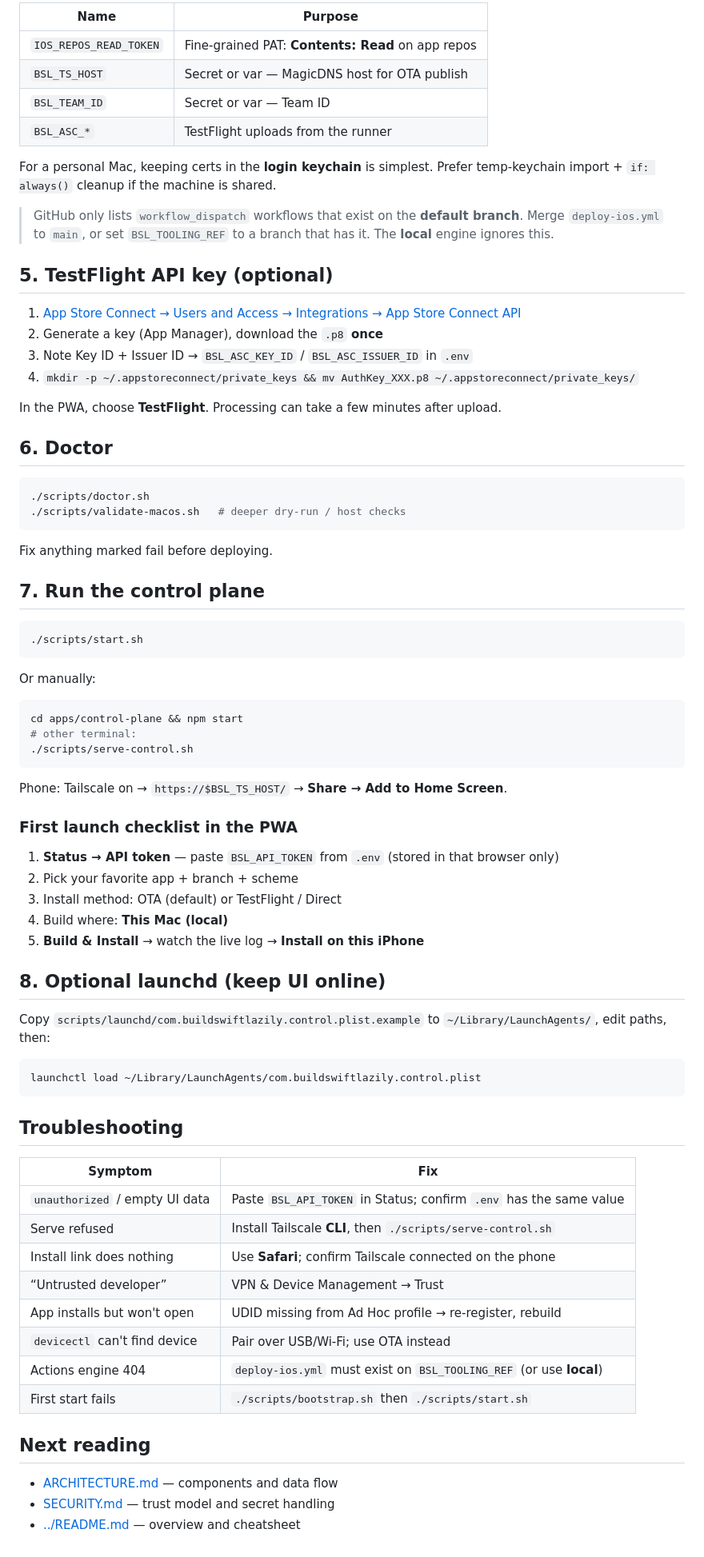
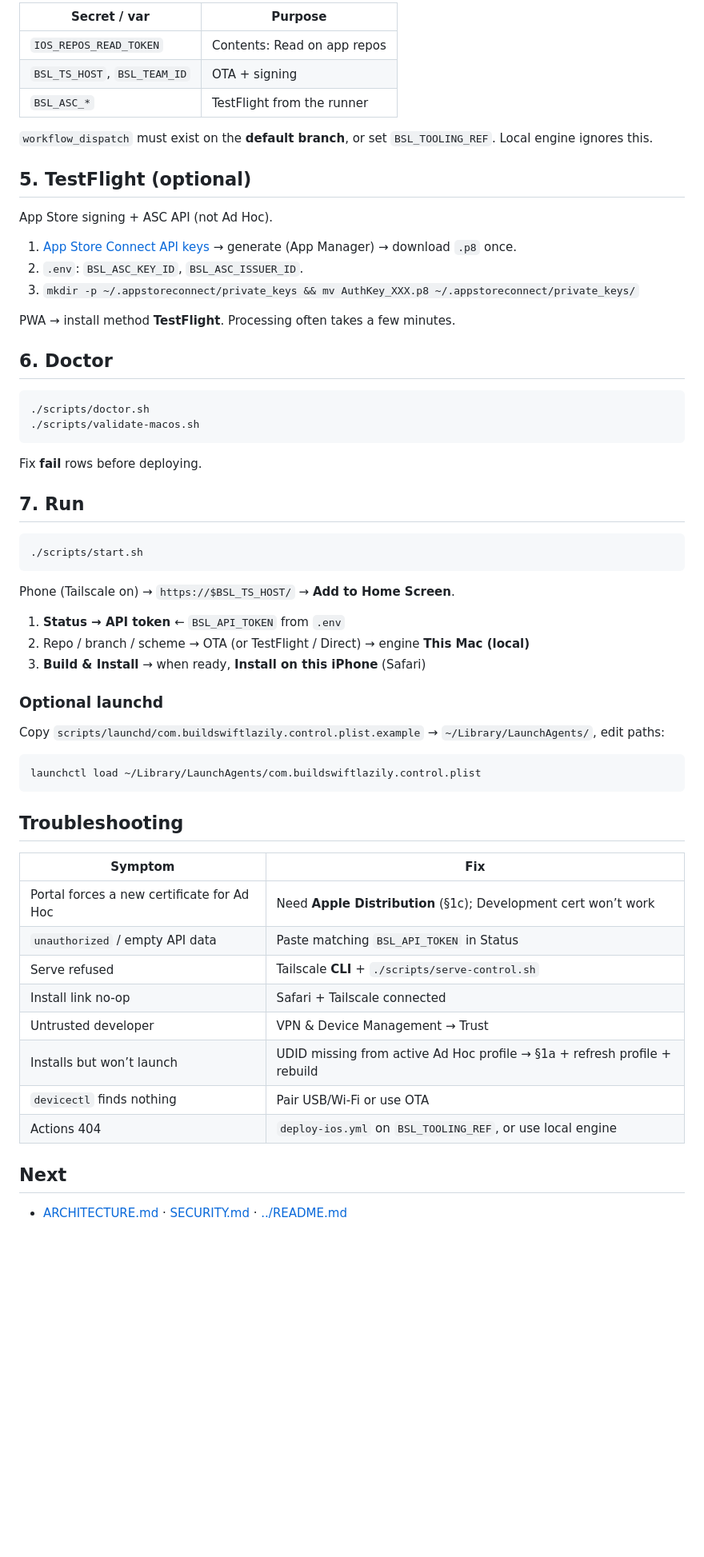
Before and after one commit to isaacy13/buildswiftlazily, a Markdown page: docs/SETUP.md, the part around one of its changes. Shown at 80% size. Drawn GitHub-style; blank space fills up the shorter version.

````diff
--- a/docs/SETUP.md
+++ b/docs/SETUP.md
@@ -102,60 +138,46 @@ Only needed if you set `BSL_DEPLOY_ENGINE=actions` or want CI `macOS validate` o
 
-| Name | Purpose |
-|------|---------|
-| `IOS_REPOS_READ_TOKEN` | Fine-grained PAT: **Contents: Read** on app repos |
-| `BSL_TS_HOST` | Secret or var — MagicDNS host for OTA publish |
-| `BSL_TEAM_ID` | Secret or var — Team ID |
-| `BSL_ASC_*` | TestFlight uploads from the runner |
+| Secret / var | Purpose |
+|--------------|---------|
+| `IOS_REPOS_READ_TOKEN` | Contents: Read on app repos |
+| `BSL_TS_HOST`, `BSL_TEAM_ID` | OTA + signing |
+| `BSL_ASC_*` | TestFlight from the runner |
 
-For a personal Mac, keeping certs in the **login keychain** is simplest. Prefer temp-keychain import + `if: always()` cleanup if the machine is shared.
+`workflow_dispatch` must exist on the **default branch**, or set `BSL_TOOLING_REF`. Local engine ignores this.
 
-> GitHub only lists `workflow_dispatch` workflows that exist on the **default branch**. Merge `deploy-ios.yml` to `main`, or set `BSL_TOOLING_REF` to a branch that has it. The **local** engine ignores this.
+## 5. TestFlight (optional)
 
-## 5. TestFlight API key (optional)
+App Store signing + ASC API (not Ad Hoc).
 
-1. [App Store Connect → Users and Access → Integrations → App Store Connect API](https://appstoreconnect.apple.com/access/integrations/api)
-2. Generate a key (App Manager), download the `.p8` **once**
-3. Note Key ID + Issuer ID → `BSL_ASC_KEY_ID` / `BSL_ASC_ISSUER_ID` in `.env`
-4. `mkdir -p ~/.appstoreconnect/private_keys && mv AuthKey_XXX.p8 ~/.appstoreconnect/private_keys/`
+1. [App Store Connect API keys](https://appstoreconnect.apple.com/access/integrations/api) → generate (App Manager) → download `.p8` once.
+2. `.env`: `BSL_ASC_KEY_ID`, `BSL_ASC_ISSUER_ID`.
+3. `mkdir -p ~/.appstoreconnect/private_keys && mv AuthKey_XXX.p8 ~/.appstoreconnect/private_keys/`
 
-In the PWA, choose **TestFlight**. Processing can take a few minutes after upload.
+PWA → install method **TestFlight**. Processing often takes a few minutes.
 
 ## 6. Doctor
 
 ```bash
 ./scripts/doctor.sh
-./scripts/validate-macos.sh   # deeper dry-run / host checks
+./scripts/validate-macos.sh
 ```
 
-Fix anything marked fail before deploying.
+Fix **fail** rows before deploying.
 
-## 7. Run the control plane
+## 7. Run
 
 ```bash
 ./scripts/start.sh
 ```
 
-Or manually:
+Phone (Tailscale on) → `https://$BSL_TS_HOST/` → **Add to Home Screen**.
 
-```bash
-cd apps/control-plane && npm start
-# other terminal:
-./scripts/serve-control.sh
-```
+1. **Status → API token** ← `BSL_API_TOKEN` from `.env`
+2. Repo / branch / scheme → OTA (or TestFlight / Direct) → engine **This Mac (local)**
+3. **Build & Install** → when ready, **Install on this iPhone** (Safari)
 
-Phone: Tailscale on → `https://$BSL_TS_HOST/` → **Share → Add to Home Screen**.
+### Optional launchd
 
-### First launch checklist in the PWA
-
-1. **Status → API token** — paste `BSL_API_TOKEN` from `.env` (stored in that browser only)
-2. Pick your favorite app + branch + scheme
-3. Install method: OTA (default) or TestFlight / Direct
-4. Build where: **This Mac (local)**
-5. **Build & Install** → watch the live log → **Install on this iPhone**
-
-## 8. Optional launchd (keep UI online)
-
-Copy `scripts/launchd/com.buildswiftlazily.control.plist.example` to `~/Library/LaunchAgents/`, edit paths, then:
+Copy `scripts/launchd/com.buildswiftlazily.control.plist.example` → `~/Library/LaunchAgents/`, edit paths:
 
 ```bash
 launchctl load ~/Library/LaunchAgents/com.buildswiftlazily.control.plist
@@ -165,17 +187,15 @@ launchctl load ~/Library/LaunchAgents/com.buildswiftlazily.control.plist
 
 | Symptom | Fix |
 |---------|-----|
-| `unauthorized` / empty UI data | Paste `BSL_API_TOKEN` in Status; confirm `.env` has the same value |
-| Serve refused | Install Tailscale **CLI**, then `./scripts/serve-control.sh` |
-| Install link does nothing | Use **Safari**; confirm Tailscale connected on the phone |
-| “Untrusted developer” | VPN & Device Management → Trust |
-| App installs but won't open | UDID missing from Ad Hoc profile → re-register, rebuild |
-| `devicectl` can't find device | Pair over USB/Wi‑Fi; use OTA instead |
-| Actions engine 404 | `deploy-ios.yml` must exist on `BSL_TOOLING_REF` (or use **local**) |
-| First start fails | `./scripts/bootstrap.sh` then `./scripts/start.sh` |
+| Portal forces a new certificate for Ad Hoc | Need **Apple Distribution** (§1c); Development cert won’t work |
+| `unauthorized` / empty API data | Paste matching `BSL_API_TOKEN` in Status |
+| Serve refused | Tailscale **CLI** + `./scripts/serve-control.sh` |
+| Install link no-op | Safari + Tailscale connected |
+| Untrusted developer | VPN & Device Management → Trust |
+| Installs but won’t launch | UDID missing from active Ad Hoc profile → §1a + refresh profile + rebuild |
+| `devicectl` finds nothing | Pair USB/Wi‑Fi or use OTA |
+| Actions 404 | `deploy-ios.yml` on `BSL_TOOLING_REF`, or use local engine |
 
-## Next reading
+## Next
 
-- [ARCHITECTURE.md](ARCHITECTURE.md) — components and data flow
-- [SECURITY.md](SECURITY.md) — trust model and secret handling
-- [../README.md](../README.md) — overview and cheatsheet
+- [ARCHITECTURE.md](ARCHITECTURE.md) · [SECURITY.md](SECURITY.md) · [../README.md](../README.md)
````
Also changed, not shown: other parts of docs/SETUP.md (+88 -52 lines).
